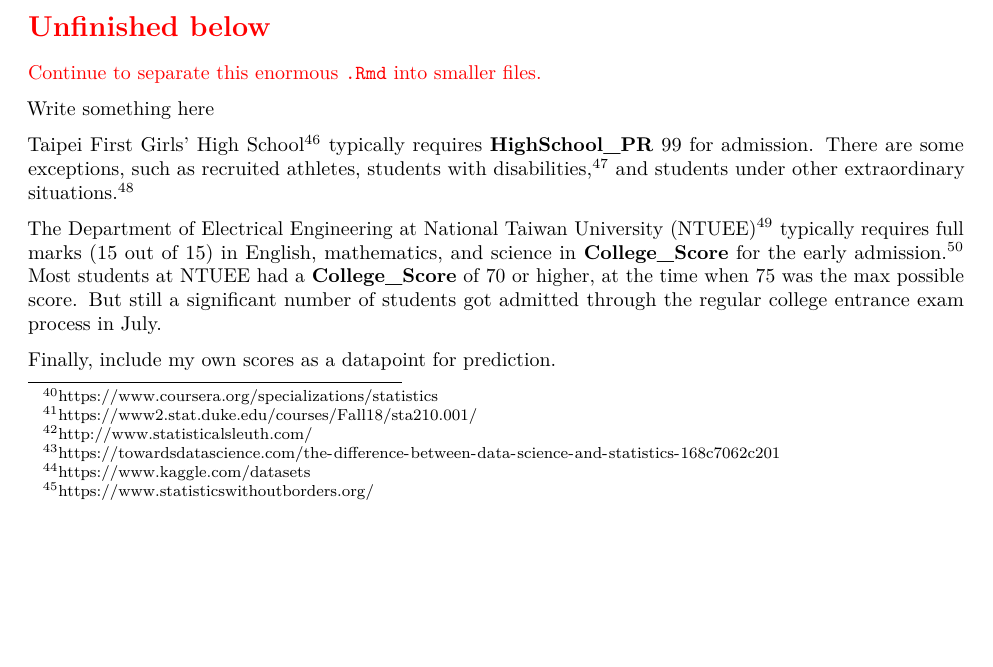
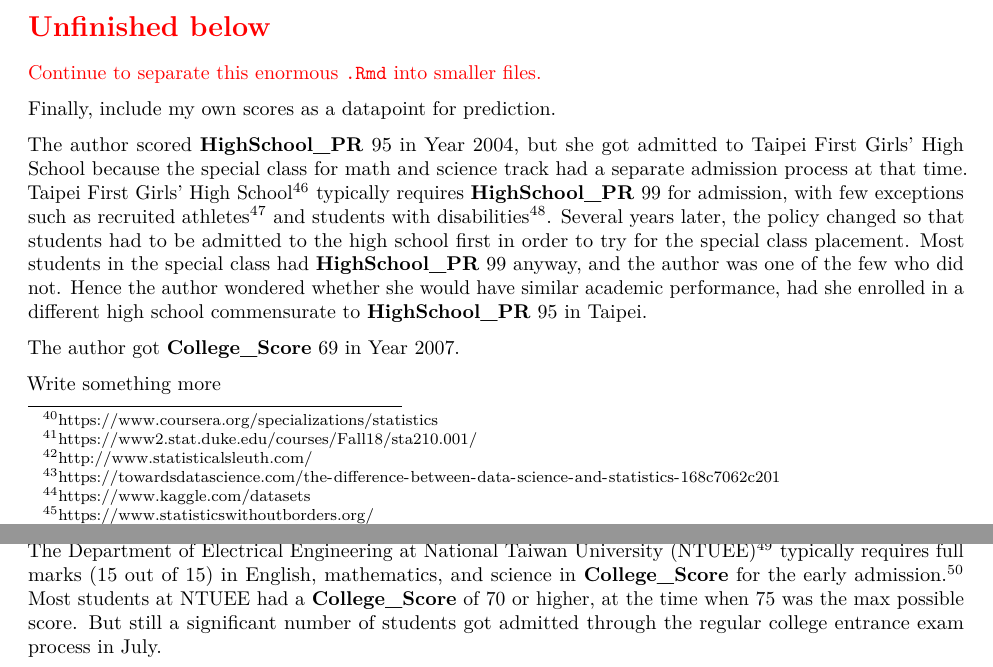
Before and after one commit to star1327p/Exam-Scores-PTT, an R Markdown document (PTT_Analysis_of_Test_Scores_Unfinished.Rmd): part of page 54 of 55 before the commit and two parts of pages 54 and 55 of 56 after it, the two joined at a grey line, cut so that both start at the same text, the shorter picture padded with empty space. The pictures show the output file PTT_Analysis_of_Test_Scores_Unfinished.pdf that the author committed with the source.

Commit message:
added my exam scores as datapoints

```diff
--- a/PTT_Analysis_of_Test_Scores_Unfinished.Rmd
+++ b/PTT_Analysis_of_Test_Scores_Unfinished.Rmd
@@ -205,14 +205,17 @@ Add my thoughts about categorical data analysis (e.g. proportional hazards model
 
 \textcolor{red}{Continue to separate this enormous \texttt{.Rmd} into smaller files.}
 
-Write something here
+Finally, include my own scores as a datapoint for prediction.
 
-Taipei First Girls' High School^[http://web.fg.tp.edu.tw/~tfghweb/EnglishPage/index.php] typically requires **HighSchool_PR** 99 for admission. There are some exceptions, such as recruited athletes, students with disabilities,^[<http://www.rootlaw.com.tw/LawArticle.aspx?LawID=A040080080001900-1020822>] and students under other extraordinary situations.^[<https://bit.ly/2WtRY63>]
+The author scored **HighSchool_PR** 95 in Year 2004, but she got admitted to Taipei First Girls' High School because the special class for math and science track had a separate admission process at that time. Taipei First Girls' High School^[http://web.fg.tp.edu.tw/~tfghweb/EnglishPage/index.php] typically requires **HighSchool_PR** 99 for admission, with few exceptions such as recruited athletes^[<https://www.sa.gov.tw/PageContent?n=1265>] and students with disabilities^[<http://www.rootlaw.com.tw/LawArticle.aspx?LawID=A040080080001900-1020822>]. Several years later, the policy changed so that students had to be admitted to the high school first in order to try for the special class placement. Most students in the special class had **HighSchool_PR** 99 anyway, and the author was one of the few who did not. Hence the author wondered whether she would have similar academic performance, had she enrolled in a different high school commensurate to **HighSchool_PR** 95 in Taipei.
+
+
+The author got **College_Score** 69 in Year 2007.
+
+Write something more
 
 The Department of Electrical Engineering at National Taiwan University (NTUEE)^[https://web.ee.ntu.edu.tw/eng/index.php] typically requires
 full marks (15 out of 15) in English, mathematics, and science in **College_Score** for the early admission.^[https://university.1111.com.tw/univ_depinfo9.aspx?sno=100102&mno=520101] Most students at NTUEE had a **College_Score** of 70 or higher, at the time when 75 was the max possible score. But still a significant number of students got admitted through the regular college entrance exam process in July.
-
-Finally, include my own scores as a datapoint for prediction.
 
 Treat this part as an anecdote and explain my motivation.
 
```
Also changed, not shown: PTT_Analysis_of_Test_Scores_Unfinished.pdf, PTT_Analysis_of_Test_Scores_Unfinished.Rmd (2 more changed lines).
